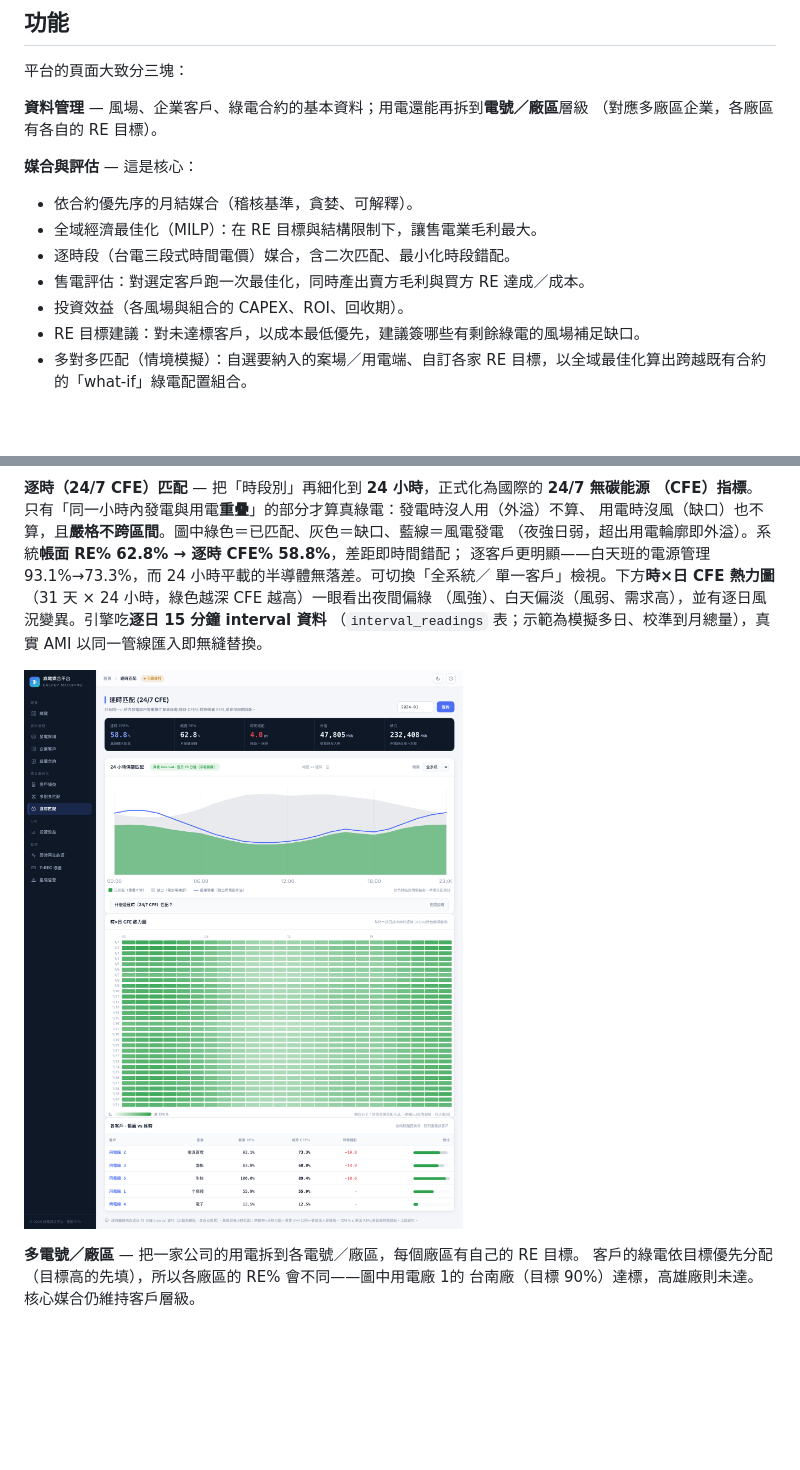
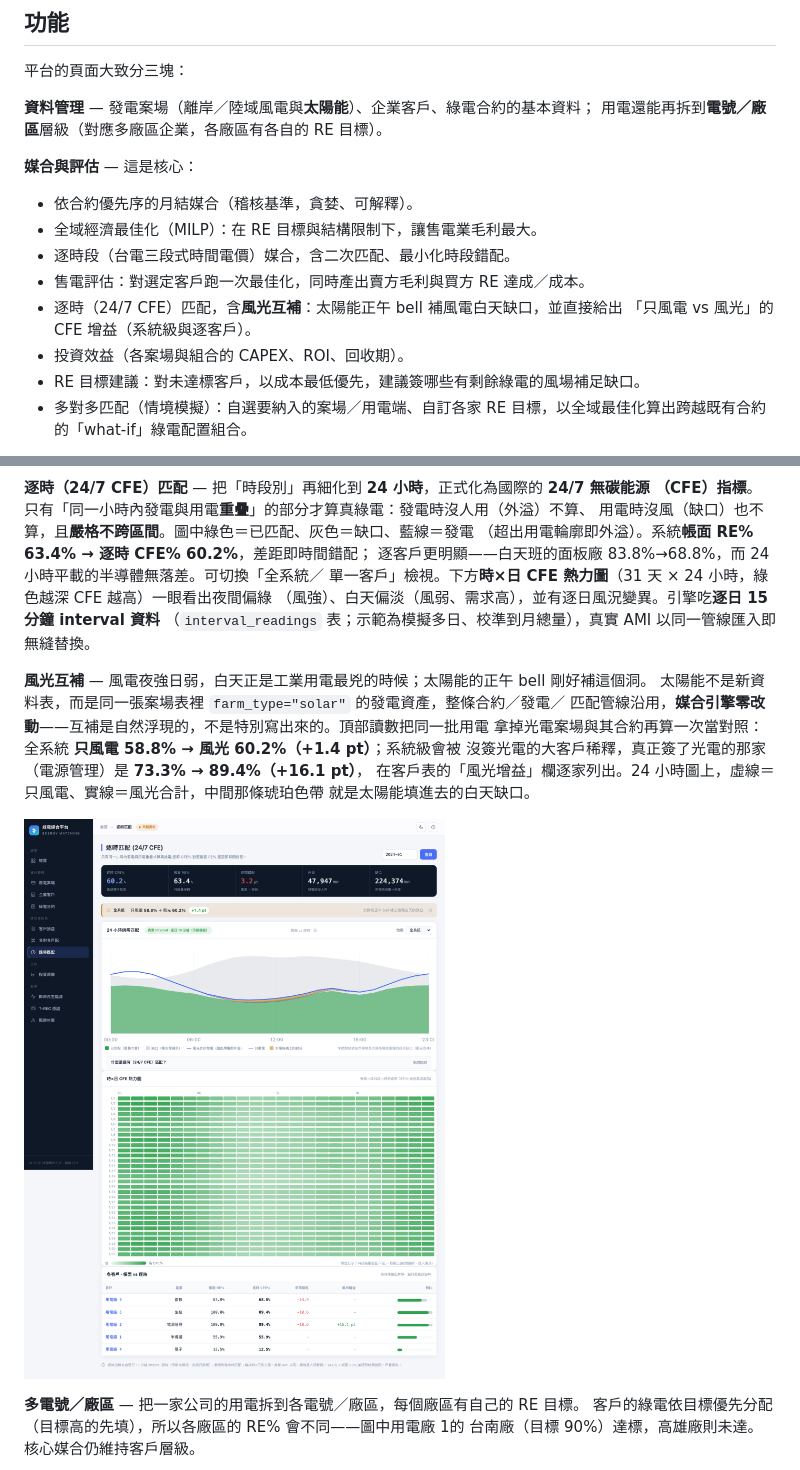
Before and after one commit to goldenyolf/energy-matching-platform, a Markdown page: README.md, 2 parts joined by grey strips. Rendered like a GitHub page; pictures changed too: docs/images/cfe-hourly.png; blank space fills up the shorter version.

Commit message:
docs: mark A7/B4 done and record the wind-solar results
README gains a 風光互補 section with the measured figures and a re-shot hourly
screenshot; the CFE paragraph's numbers are refreshed now that the demo set
includes solar. The spec picks up a §11 recording the three deviations from
plan (field naming, ribbon instead of stacked areas, per-customer uplift) and
the observation that uplift saturates at +2.2 pt beyond 200 MW — the binding
constraint is who the solar is contracted to, not how much is installed.

🤖 Generated with [Claude Code](https://claude.com/claude-code)

Co-Authored-By: Claude Opus 5 (1M context) <noreply@anthropic.com>

```diff
--- a/README.md
+++ b/README.md
@@ -35,8 +35,8 @@
 
 平台的頁面大致分三塊：
 
-**資料管理** — 風場、企業客戶、綠電合約的基本資料；用電還能再拆到**電號／廠區**層級
-（對應多廠區企業，各廠區有各自的 RE 目標）。
+**資料管理** — 發電案場（離岸／陸域風電與**太陽能**）、企業客戶、綠電合約的基本資料；
+用電還能再拆到**電號／廠區**層級（對應多廠區企業，各廠區有各自的 RE 目標）。
 
 **媒合與評估** — 這是核心：
 
@@ -44,7 +44,9 @@
 - 全域經濟最佳化（MILP）：在 RE 目標與結構限制下，讓售電業毛利最大。
 - 逐時段（台電三段式時間電價）媒合，含二次匹配、最小化時段錯配。
 - 售電評估：對選定客戶跑一次最佳化，同時產出賣方毛利與買方 RE 達成／成本。
-- 投資效益（各風場與組合的 CAPEX、ROI、回收期）。
+- 逐時（24/7 CFE）匹配，含**風光互補**：太陽能正午 bell 補風電白天缺口，並直接給出
+  「只風電 vs 風光」的 CFE 增益（系統級與逐客戶）。
+- 投資效益（各案場與組合的 CAPEX、ROI、回收期）。
 - RE 目標建議：對未達標客戶，以成本最低優先，建議簽哪些有剩餘綠電的風場補足缺口。
 - 多對多匹配（情境模擬）：自選要納入的案場／用電端、自訂各家 RE 目標，以全域最佳化算出跨越既有合約的「what-if」綠電配置組合。
 
@@ -86,14 +88,22 @@ T-REC 憑證帳（發行、移轉、註銷的生命週期），以及抓台電
 
 **逐時（24/7 CFE）匹配** — 把「時段別」再細化到 **24 小時**，正式化為國際的 **24/7 無碳能源
 （CFE）指標**。只有「同一小時內發電與用電**重疊**」的部分才算真綠電：發電時沒人用（外溢）不算、
-用電時沒風（缺口）也不算，且**嚴格不跨區間**。圖中綠色＝已匹配、灰色＝缺口、藍線＝風電發電
-（夜強日弱，超出用電輪廓即外溢）。系統**帳面 RE% 62.8% → 逐時 CFE% 58.8%**，差距即時間錯配；
-逐客戶更明顯——白天班的電源管理 93.1%→73.3%，而 24 小時平載的半導體無落差。可切換「全系統／
+用電時沒風（缺口）也不算，且**嚴格不跨區間**。圖中綠色＝已匹配、灰色＝缺口、藍線＝發電
+（超出用電輪廓即外溢）。系統**帳面 RE% 63.4% → 逐時 CFE% 60.2%**，差距即時間錯配；
+逐客戶更明顯——白天班的面板廠 83.8%→68.8%，而 24 小時平載的半導體無落差。可切換「全系統／
 單一客戶」檢視。下方**時×日 CFE 熱力圖**（31 天 × 24 小時，綠色越深 CFE 越高）一眼看出夜間偏綠
 （風強）、白天偏淡（風弱、需求高），並有逐日風況變異。引擎吃**逐日 15 分鐘 interval 資料**
 （`interval_readings` 表；示範為模擬多日、校準到月總量），真實 AMI 以同一管線匯入即無縫替換。
 
-![逐時（24/7 CFE）匹配](docs/images/cfe-hourly.png)
+**風光互補** — 風電夜強日弱，白天正是工業用電最兇的時候；太陽能的正午 bell 剛好補這個洞。
+太陽能不是新資料表，而是同一張案場表裡 `farm_type="solar"` 的發電資產，整條合約／發電／
+匹配管線沿用，**媒合引擎零改動**——互補是自然浮現的，不是特別寫出來的。頂部讀數把同一批用電
+拿掉光電案場與其合約再算一次當對照：全系統 **只風電 58.8% → 風光 60.2%（+1.4 pt）**；系統級會被
+沒簽光電的大客戶稀釋，真正簽了光電的那家（電源管理）是 **73.3% → 89.4%（+16.1 pt）**，
+在客戶表的「風光增益」欄逐家列出。24 小時圖上，虛線＝只風電、實線＝風光合計，中間那條琥珀色帶
+就是太陽能填進去的白天缺口。
+
+![逐時（24/7 CFE）匹配 · 含風光互補增益](docs/images/cfe-hourly.png)
 
 **多電號／廠區** — 把一家公司的用電拆到各電號／廠區，每個廠區有自己的 RE 目標。
 客戶的綠電依目標優先分配（目標高的先填），所以各廠區的 RE% 會不同——圖中用電廠 1的
```
Also changed, not shown: docs/spec-wind-solar-complementarity.md (+20 -1 lines), 1 other file.
